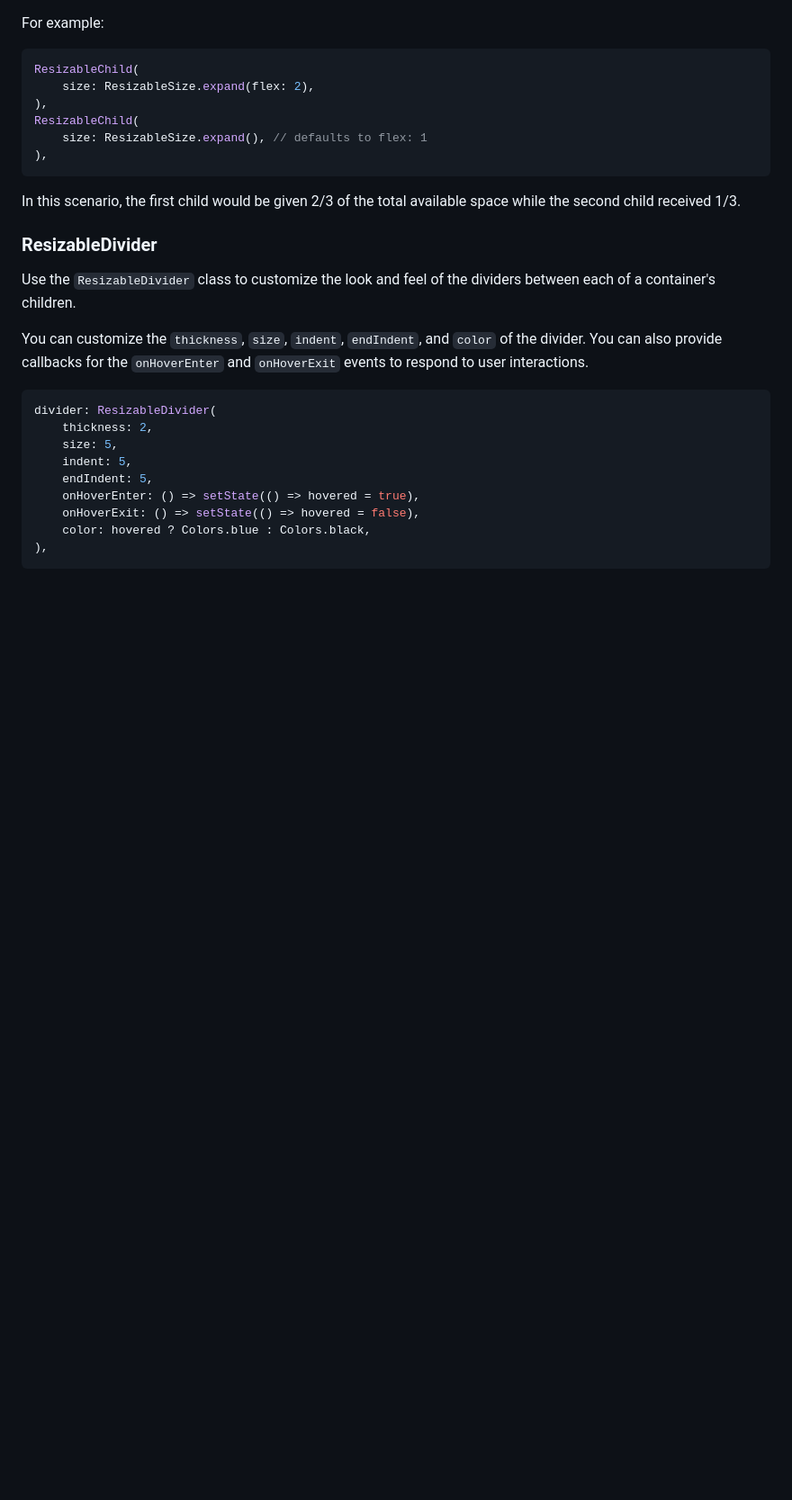
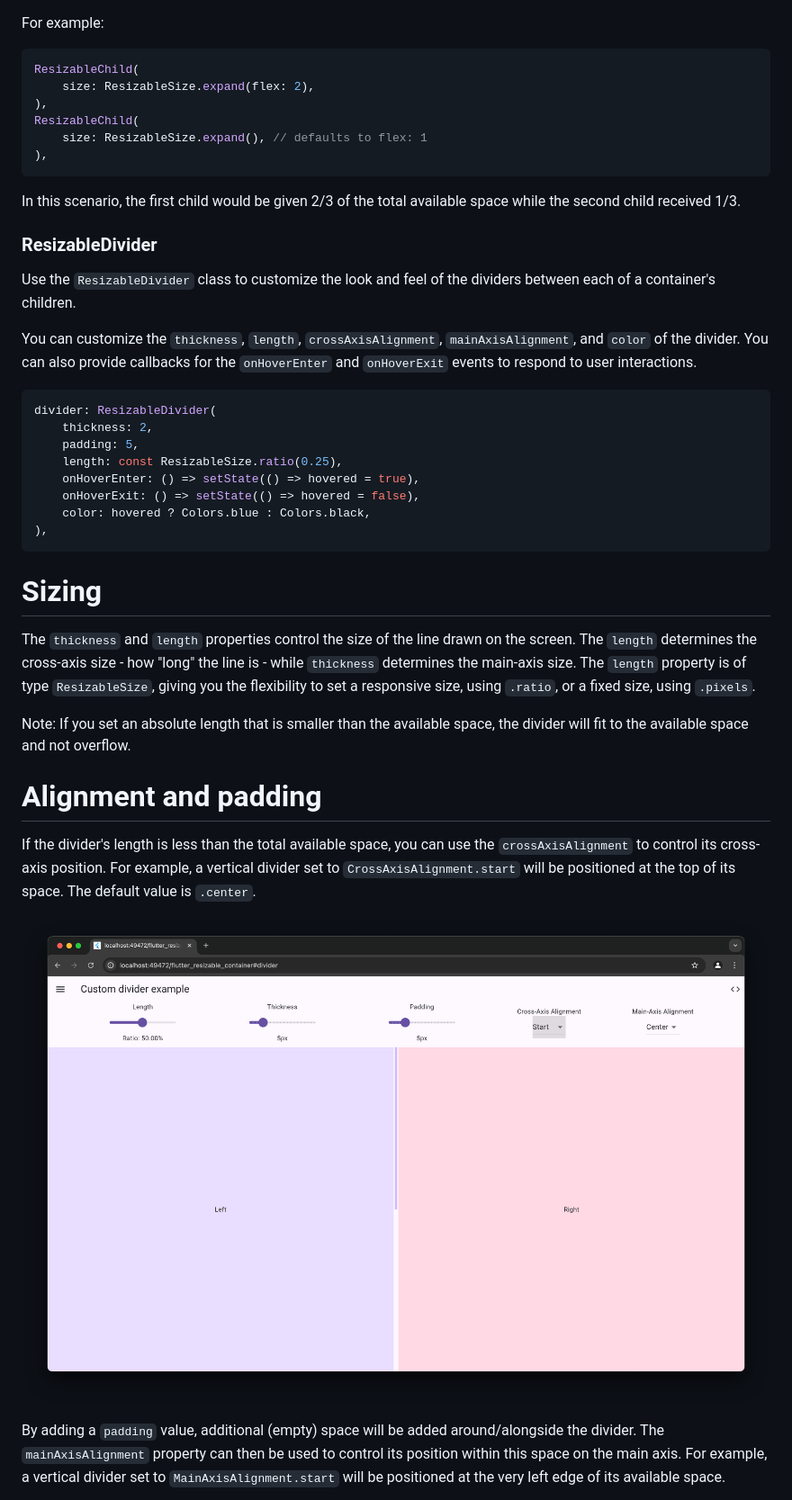
Before and after one commit to andyhorn/flutter_resizable_container, a Markdown page: README.md, the part around the change printed below. Shown: that part at 90% size. Drawn GitHub-style; pictures changed too: doc/screenshot_cross_axis_start.png (added); blank space fills up the shorter version.

Commit message:
ref: Divider sizing and alignment (#49)
Refactor the `ResizableDivider` to use a `length` of type `ResizableSize`, instead of just a `double size`, and add axis-based alignment within its free space.

````diff
--- a/README.md
+++ b/README.md
@@ -243,16 +243,30 @@ In this scenario, the first child would be given 2/3 of the total available spac
 
 Use the `ResizableDivider` class to customize the look and feel of the dividers between each of a container's children.
 
-You can customize the `thickness`, `size`, `indent`, `endIndent`, and `color` of the divider. You can also provide callbacks for the `onHoverEnter` and `onHoverExit` events to respond to user interactions.
+You can customize the `thickness`, `length`, `crossAxisAlignment`, `mainAxisAlignment`, and `color` of the divider. You can also provide callbacks for the `onHoverEnter` and `onHoverExit` events to respond to user interactions.
 
 ```dart
 divider: ResizableDivider(
     thickness: 2,
-    size: 5,
-    indent: 5,
-    endIndent: 5,
+    padding: 5,
+    length: const ResizableSize.ratio(0.25),
     onHoverEnter: () => setState(() => hovered = true),
     onHoverExit: () => setState(() => hovered = false),
     color: hovered ? Colors.blue : Colors.black,
 ),
 ```
+
+# Sizing
+
+The `thickness` and `length` properties control the size of the line drawn on the screen. The `length` determines the cross-axis size - how "long" the line is - while `thickness` determines the main-axis size. The `length` property is of type `ResizableSize`, giving you the flexibility to set a responsive size, using `.ratio`, or a fixed size, using `.pixels`.
+
+Note: If you set an absolute length that is smaller than the available space, the divider will fit to the available space and not overflow.
+
+# Alignment and padding
+
+If the divider's length is less than the total available space, you can use the `crossAxisAlignment` to control its cross-axis position. For example, a vertical divider set to `CrossAxisAlignment.start` will be positioned at the top of its space. The default value is `.center`.
+
+![Cross-Axis Alignment](./doc/screenshot_cross_axis_start.png?raw=true 'Cross-Axis Alignment')
+
+By adding a `padding` value, additional (empty) space will be added around/alongside the divider. The `mainAxisAlignment` property can then be used to control its position within this space on the main axis. For example, a vertical divider set to `MainAxisAlignment.start` will be positioned at the very left edge of its available space.
+
````
Also changed, not shown: other parts of README.md (+8 -7 lines), CHANGELOG.md (+8 -0 lines), doc/screenshot_main_axis_start.png (added), 8 other files.
